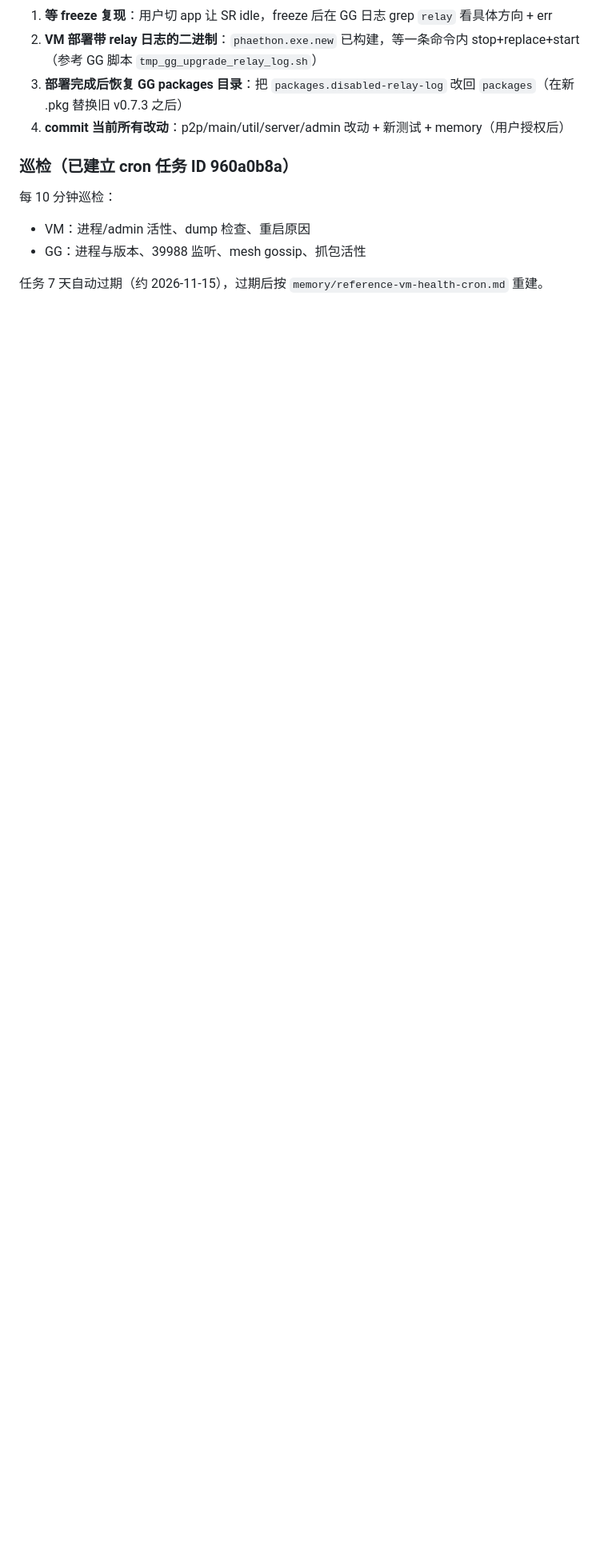
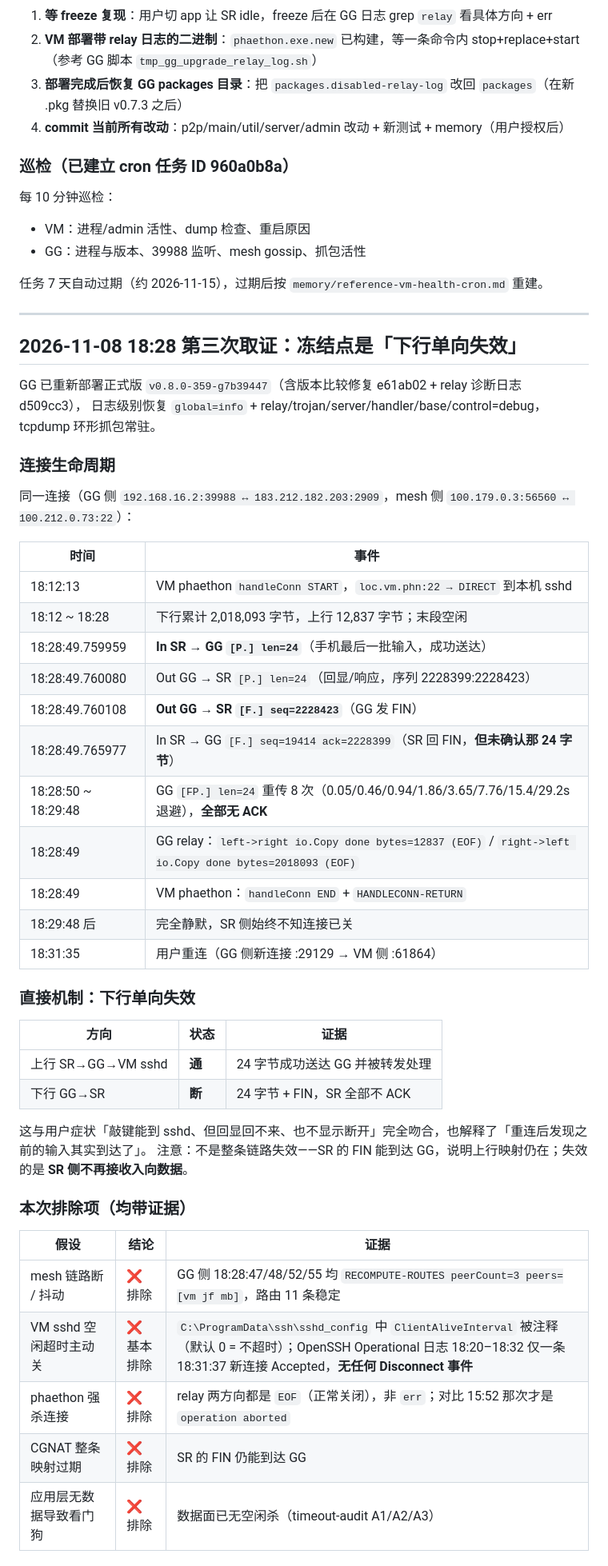
Before and after one commit to whipfeng/phaethon, a Markdown page: docs/issues/shadowrocket-gg-ssh-idle-freeze.md, the part around one of its changes. Shown at 80% size. Drawn GitHub-style; blank space fills up the shorter version.

```diff
--- a/docs/issues/shadowrocket-gg-ssh-idle-freeze.md
+++ b/docs/issues/shadowrocket-gg-ssh-idle-freeze.md
@@ -221,3 +221,49 @@ copy := func(dir string, dst, src net.Conn) {
 - GG：进程与版本、39988 监听、mesh gossip、抓包活性
 
 任务 7 天自动过期（约 2026-11-15），过期后按 `memory/reference-vm-health-cron.md` 重建。
+
+---
+
+## 2026-11-08 18:28 第三次取证：冻结点是「下行单向失效」
+
+GG 已重新部署正式版 `v0.8.0-359-g7b39447`（含版本比较修复 e61ab02 + relay 诊断日志 d509cc3），
+日志级别恢复 `global=info` + relay/trojan/server/handler/base/control=debug，tcpdump 环形抓包常驻。
+
+### 连接生命周期
+
+同一连接（GG 侧 `192.168.16.2:39988 ↔ 183.212.182.203:2909`，mesh 侧 `100.179.0.3:56560 ↔ 100.212.0.73:22`）：
+
+| 时间 | 事件 |
+|---|---|
+| 18:12:13 | VM phaethon `handleConn START`，`loc.vm.phn:22 → DIRECT` 到本机 sshd |
+| 18:12 ~ 18:28 | 下行累计 2,018,093 字节，上行 12,837 字节；末段空闲 |
+| 18:28:49.759959 | **In SR → GG `[P.] len=24`**（手机最后一批输入，成功送达） |
+| 18:28:49.760080 | Out GG → SR `[P.] len=24`（回显/响应，序列 2228399:2228423） |
+| 18:28:49.760108 | **Out GG → SR `[F.] seq=2228423`**（GG 发 FIN） |
+| 18:28:49.765977 | In SR → GG `[F.] seq=19414 ack=2228399`（SR 回 FIN，**但未确认那 24 字节**） |
+| 18:28:50 ~ 18:29:48 | GG `[FP.] len=24` 重传 8 次（0.05/0.46/0.94/1.86/3.65/7.76/15.4/29.2s 退避），**全部无 ACK** |
+| 18:28:49 | GG relay：`left->right io.Copy done bytes=12837 (EOF)` / `right->left io.Copy done bytes=2018093 (EOF)` |
+| 18:28:49 | VM phaethon：`handleConn END` + `HANDLECONN-RETURN` |
+| 18:29:48 后 | 完全静默，SR 侧始终不知连接已关 |
+| 18:31:35 | 用户重连（GG 侧新连接 :29129 → VM 侧 :61864） |
+
+### 直接机制：下行单向失效
+
+| 方向 | 状态 | 证据 |
+|---|---|---|
+| 上行 SR→GG→VM sshd | **通** | 24 字节成功送达 GG 并被转发处理 |
+| 下行 GG→SR | **断** | 24 字节 + FIN，SR 全部不 ACK |
+
+这与用户症状「敲键能到 sshd、但回显回不来、也不显示断开」完全吻合，也解释了「重连后发现之前的输入其实到达了」。
+注意：不是整条链路失效——SR 的 FIN 能到达 GG，说明上行映射仍在；失效的是 **SR 侧不再接收入向数据**。
+
+### 本次排除项（均带证据）
+
+| 假设 | 结论 | 证据 |
+|---|---|---|
+| mesh 链路断 / 抖动 | ❌ 排除 | GG 侧 18:28:47/48/52/55 均 `RECOMPUTE-ROUTES peerCount=3 peers=[vm jf mb]`，路由 11 条稳定 |
+| VM sshd 空闲超时主动关 | ❌ 基本排除 | `C:\ProgramData\ssh\sshd_config` 中 `ClientAliveInterval` 被注释（默认 0 = 不超时）；OpenSSH Operational 日志 18:20–18:32 仅一条 18:31:37 新连接 Accepted，**无任何 Disconnect 事件** |
+| phaethon 强杀连接 | ❌ 排除 | relay 两方向都是 `EOF`（正常关闭），非 `err`；对比 15:52 那次才是 `operation aborted` |
+| CGNAT 整条映射过期 | ❌ 排除 | SR 的 FIN 仍能到达 GG |
+| 应用层无数据导致看门狗 | ❌ 排除 | 数据面已无空闲杀（timeout-audit A1/A2/A3） |
+
```
Also changed, not shown: other parts of docs/issues/shadowrocket-gg-ssh-idle-freeze.md (+43 -0 lines).
